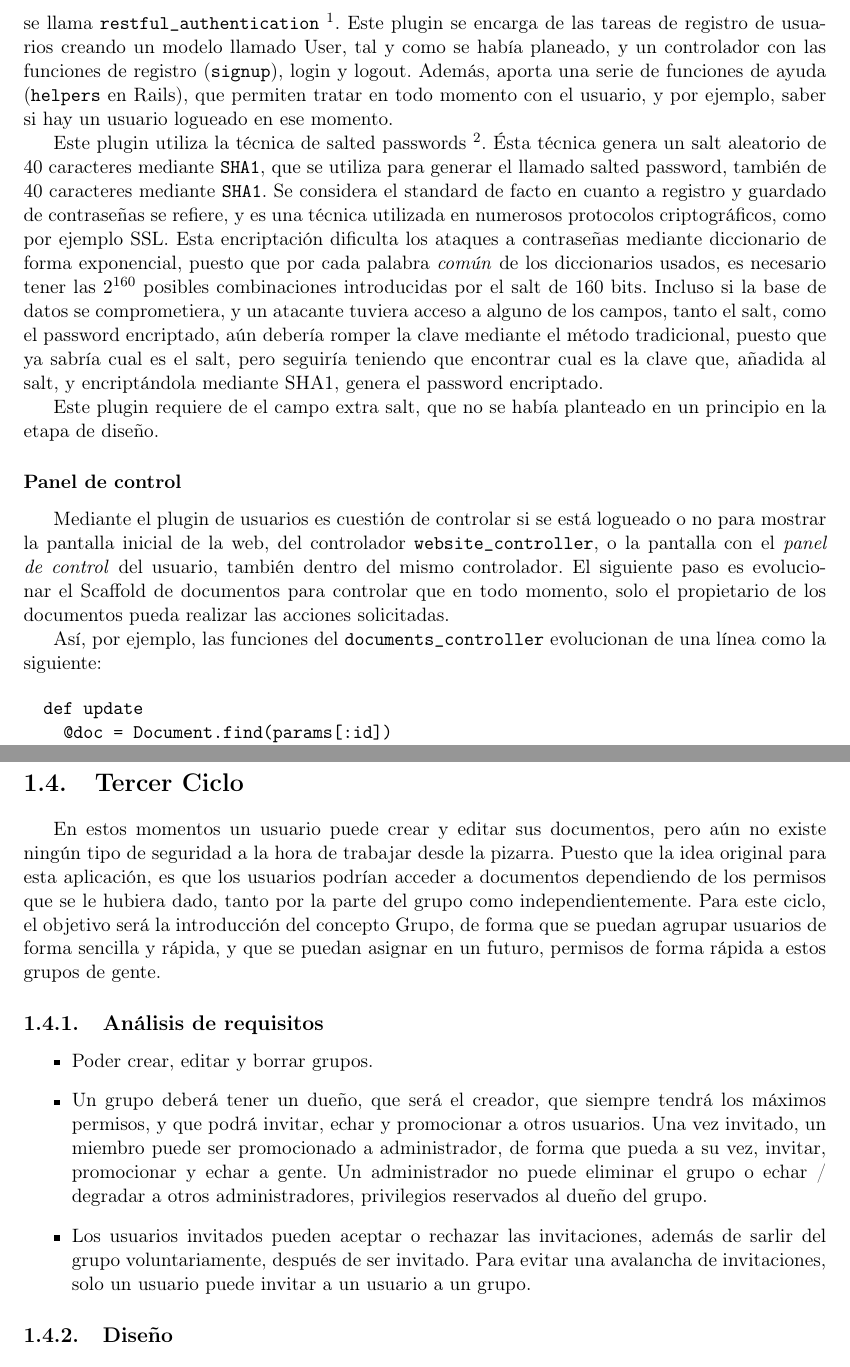
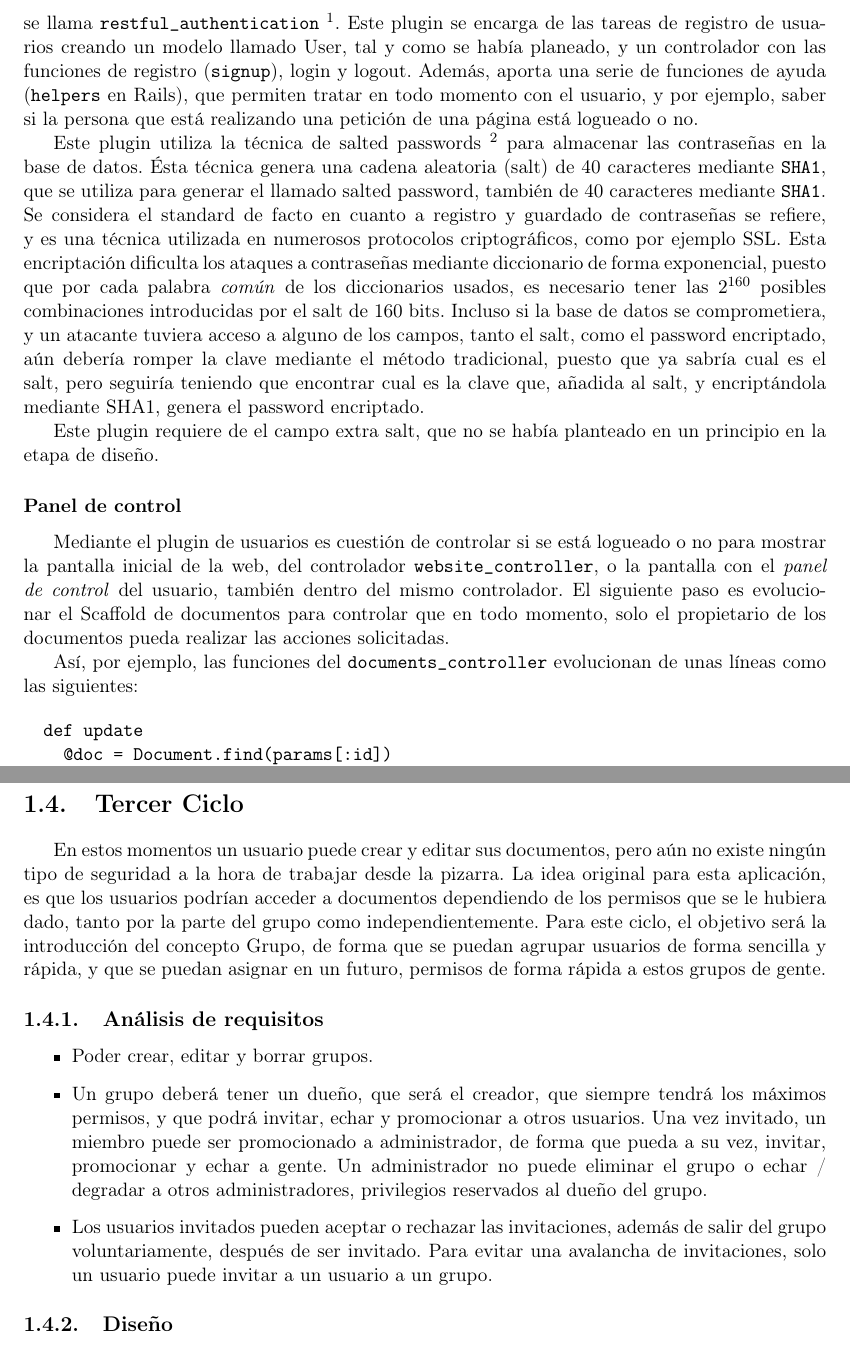
Before and after one commit to mrsimo/pfc-doc, a LaTeX document (Chapter3/chapter3.tex, which reads Chapter3/c2.tex, Chapter3/c3.tex): two parts of pages 13 and 14 of 26, joined at a grey line, cut so that both start at the same text. Compiled offline with pdfLaTeX.

Commit message:
ciclos 2 y 3 del chapter3 repasados y ortografiados

```diff
--- a/Chapter3/c2.tex
+++ b/Chapter3/c2.tex
@@ -38,9 +38,9 @@ Para manejar todo el proceso de registro, y cualquiera del resto de acciones nec
 
 El proceso de manejo de usuarios es un tema muy delicado en cuanto a seguridad se refiere. Existen sobradas razones para blindar totalmente este proceso, que la contraseña esté guardada de forma encriptada, y que los datos que introduce el usuario estén seguros. Y puesto que la funcionalidad de poder registrarse en una web es algo tan común en el mundo de las webs, existe alguien que se ha encargado de facilitar todo este proceso en forma de plugin para Rails.
 
-Los plugins pueden servir para multitud de propósitos, y suelen solucionar necesidades comunes de las webs que Rails no incluye para no sobrecargar el Framework. En este caso el plugin se llama \texttt{restful\_authentication} \footnote{http://github.com/technoweenie/restful-authentication}. Este plugin se encarga de las tareas de registro de usuarios creando un modelo llamado User, tal y como se había planeado, y un controlador con las funciones de registro (\texttt{signup}), login y logout. Además, aporta una serie de funciones de ayuda (\texttt{helpers} en Rails), que permiten tratar en todo momento con el usuario, y por ejemplo, saber si hay un usuario logueado en ese momento.
+Los plugins pueden servir para multitud de propósitos, y suelen solucionar necesidades comunes de las webs que Rails no incluye para no sobrecargar el Framework. En este caso el plugin se llama \texttt{restful\_authentication} \footnote{http://github.com/technoweenie/restful-authentication}. Este plugin se encarga de las tareas de registro de usuarios creando un modelo llamado User, tal y como se había planeado, y un controlador con las funciones de registro (\texttt{signup}), login y logout. Además, aporta una serie de funciones de ayuda (\texttt{helpers} en Rails), que permiten tratar en todo momento con el usuario, y por ejemplo, saber si la persona que está realizando una petición de una página está logueado o no.
 
-Este plugin utiliza la técnica de salted passwords \footnote{http://en.wikipedia.org/wiki/Salt\_(cryptography)}. Ésta técnica genera un salt aleatorio de 40 caracteres mediante \texttt{SHA1}, que se utiliza para generar el llamado salted password, también de 40 caracteres mediante \texttt{SHA1}. Se considera el standard de facto en cuanto a registro y guardado de contraseñas se refiere, y es una técnica utilizada en numerosos protocolos criptográficos, como por ejemplo SSL. Esta encriptación dificulta los ataques a contraseñas mediante diccionario de forma exponencial, puesto que por cada palabra \emph{común} de los diccionarios usados, es necesario tener las $2^{160}$ posibles combinaciones introducidas por el salt de 160 bits. Incluso si la base de datos se comprometiera, y un atacante tuviera acceso a alguno de los campos, tanto el salt, como el password encriptado, aún debería romper la clave mediante el método tradicional, puesto que ya sabría cual es el salt, pero seguiría teniendo que encontrar cual es la clave que, añadida al salt, y encriptándola mediante SHA1, genera el password encriptado.
+Este plugin utiliza la técnica de salted passwords \footnote{http://en.wikipedia.org/wiki/Salt\_(cryptography)} para almacenar las contraseñas en la base de datos. Ésta técnica genera una cadena aleatoria (salt) de 40 caracteres mediante \texttt{SHA1}, que se utiliza para generar el llamado salted password, también de 40 caracteres mediante \texttt{SHA1}. Se considera el standard de facto en cuanto a registro y guardado de contraseñas se refiere, y es una técnica utilizada en numerosos protocolos criptográficos, como por ejemplo SSL. Esta encriptación dificulta los ataques a contraseñas mediante diccionario de forma exponencial, puesto que por cada palabra \emph{común} de los diccionarios usados, es necesario tener las $2^{160}$ posibles combinaciones introducidas por el salt de 160 bits. Incluso si la base de datos se comprometiera, y un atacante tuviera acceso a alguno de los campos, tanto el salt, como el password encriptado, aún debería romper la clave mediante el método tradicional, puesto que ya sabría cual es el salt, pero seguiría teniendo que encontrar cual es la clave que, añadida al salt, y encriptándola mediante SHA1, genera el password encriptado.
 
 Este plugin requiere de el campo extra salt, que no se había planteado en un principio en la etapa de diseño.
 
@@ -51,7 +51,7 @@ Este plugin requiere de el campo extra salt, que no se había planteado en un pr
 
 Mediante el plugin de usuarios es cuestión de controlar si se está logueado o no para mostrar la pantalla inicial de la web, del controlador \texttt{website\_controller}, o la pantalla con el \emph{panel de control} del usuario, también dentro del mismo controlador. El siguiente paso es evolucionar el Scaffold de documentos para controlar que en todo momento, solo el propietario de los documentos pueda realizar las acciones solicitadas.
 
-Así, por ejemplo, las funciones del \texttt{documents\_controller} evolucionan de una línea como la siguiente:
+Así, por ejemplo, las funciones del \texttt{documents\_controller} evolucionan de unas líneas como las siguientes:
 
 \begin{verbatim}
   def update
--- a/Chapter3/c3.tex
+++ b/Chapter3/c3.tex
@@ -2,7 +2,7 @@
 \section{Tercer Ciclo} % (fold)
 \label{sec:tercer_ciclo}
 
-En estos momentos un usuario puede crear y editar sus documentos, pero aún no existe ningún tipo de seguridad a la hora de trabajar desde la pizarra. Puesto que la idea original para esta aplicación, es que los usuarios podrían acceder a documentos dependiendo de los permisos que se le hubiera dado, tanto por la parte del grupo como independientemente. Para este ciclo, el objetivo será la introducción del concepto Grupo, de forma que se puedan agrupar usuarios de forma sencilla y rápida, y que se puedan asignar en un futuro, permisos de forma rápida a estos grupos de gente.
+En estos momentos un usuario puede crear y editar sus documentos, pero aún no existe ningún tipo de seguridad a la hora de trabajar desde la pizarra. La idea original para esta aplicación, es que los usuarios podrían acceder a documentos dependiendo de los permisos que se le hubiera dado, tanto por la parte del grupo como independientemente. Para este ciclo, el objetivo será la introducción del concepto Grupo, de forma que se puedan agrupar usuarios de forma sencilla y rápida, y que se puedan asignar en un futuro, permisos de forma rápida a estos grupos de gente.
 
 \subsection{Análisis de requisitos} % (fold)
 \label{sub:análisis_de_requisitos}
@@ -10,7 +10,7 @@ En estos momentos un usuario puede crear y editar sus documentos, pero aún no e
 \begin{itemize}
   \item Poder crear, editar y borrar grupos.
   \item Un grupo deberá tener un dueño, que será el creador, que siempre tendrá los máximos permisos, y que podrá invitar, echar y promocionar a otros usuarios. Una vez invitado, un miembro puede ser promocionado a administrador, de forma que pueda a su vez, invitar, promocionar y echar a gente. Un administrador no puede eliminar el grupo o echar / degradar a otros administradores, privilegios reservados al dueño del grupo.
-  \item Los usuarios invitados pueden aceptar o rechazar las invitaciones, además de sarlir del grupo voluntariamente, después de ser invitado. Para evitar una avalancha de invitaciones, solo un usuario puede invitar a un usuario a un grupo.
+  \item Los usuarios invitados pueden aceptar o rechazar las invitaciones, además de salir del grupo voluntariamente, después de ser invitado. Para evitar una avalancha de invitaciones, solo un usuario puede invitar a un usuario a un grupo.
 \end{itemize}
 
 % subsection análisis_de_requisitos (end)
```
Also changed, not shown: Chapter3/chapter3.pdf, Chapter3/c2.tex (2 more changed lines), Chapter3/c3.tex (6 more changed lines).
